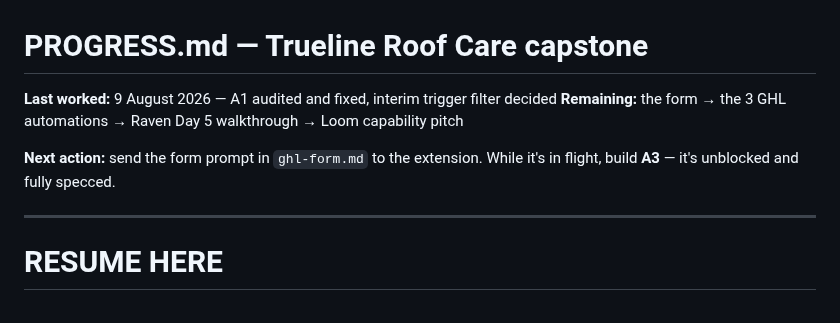
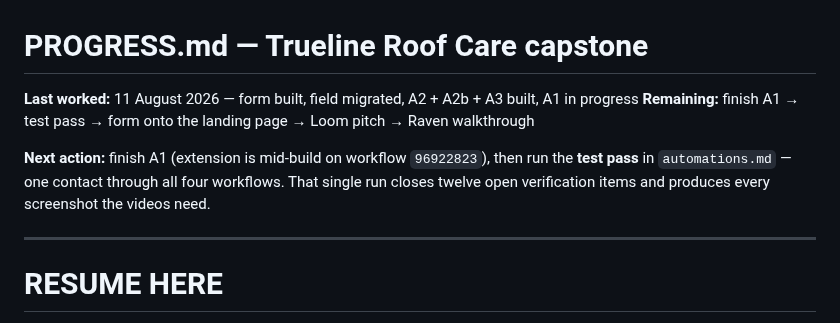
Before and after one commit to kennbutchoigutierrez/trueline-capstone, a Markdown page: PROGRESS.md, the part around one of its changes. Drawn GitHub-style.

```diff
--- a/PROGRESS.md
+++ b/PROGRESS.md
@@ -1,10 +1,11 @@
 # PROGRESS.md — Trueline Roof Care capstone
 
-**Last worked:** 9 August 2026 — A1 audited and fixed, interim trigger filter decided
-**Remaining:** the form → the 3 GHL automations → Raven Day 5 walkthrough → Loom capability pitch
+**Last worked:** 11 August 2026 — form built, field migrated, A2 + A2b + A3 built, A1 in progress
+**Remaining:** finish A1 → test pass → form onto the landing page → Loom pitch → Raven walkthrough
 
-**Next action:** send the form prompt in `ghl-form.md` to the extension. While it's in flight,
-build **A3** — it's unblocked and fully specced.
+**Next action:** finish A1 (extension is mid-build on workflow `96922823`), then run the
+**test pass** in `automations.md` — one contact through all four workflows. That single run
+closes twelve open verification items and produces every screenshot the videos need.
 
 ---
 
```
Also changed, not shown: other parts of PROGRESS.md (+59 -48 lines), sessions/2026-08-11.md (added, +126 -0 lines).
